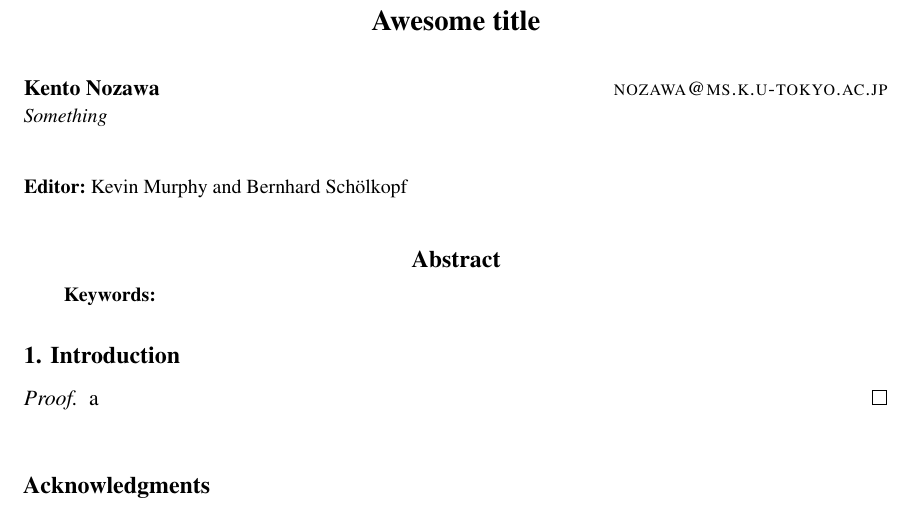
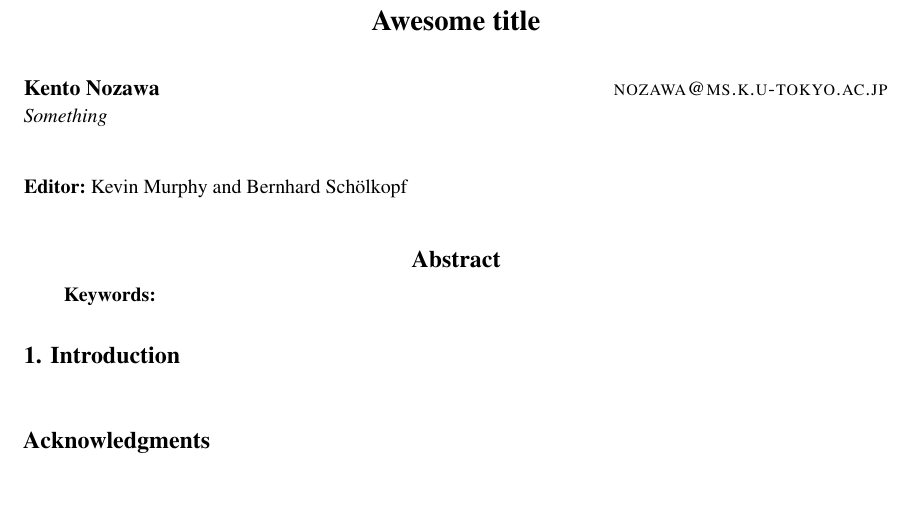
Before and after one commit to nzw0301/research_project_template, a LaTeX paper (doc/main.tex): part of page 1 of 2, cut so that both start at the same text, the shorter picture padded with empty space. Compiled offline with pdfLaTeX.

Commit message:
Remove theorem part

```diff
--- a/doc/main.tex
+++ b/doc/main.tex
@@ -49,10 +49,6 @@
 \end{keywords}
 
 \section{Introduction}
-\begin{proof}
-  a
-\end{proof}
-% Acknowledgements should go at the end, before appendices and references
 
 \acks{}
 
```
